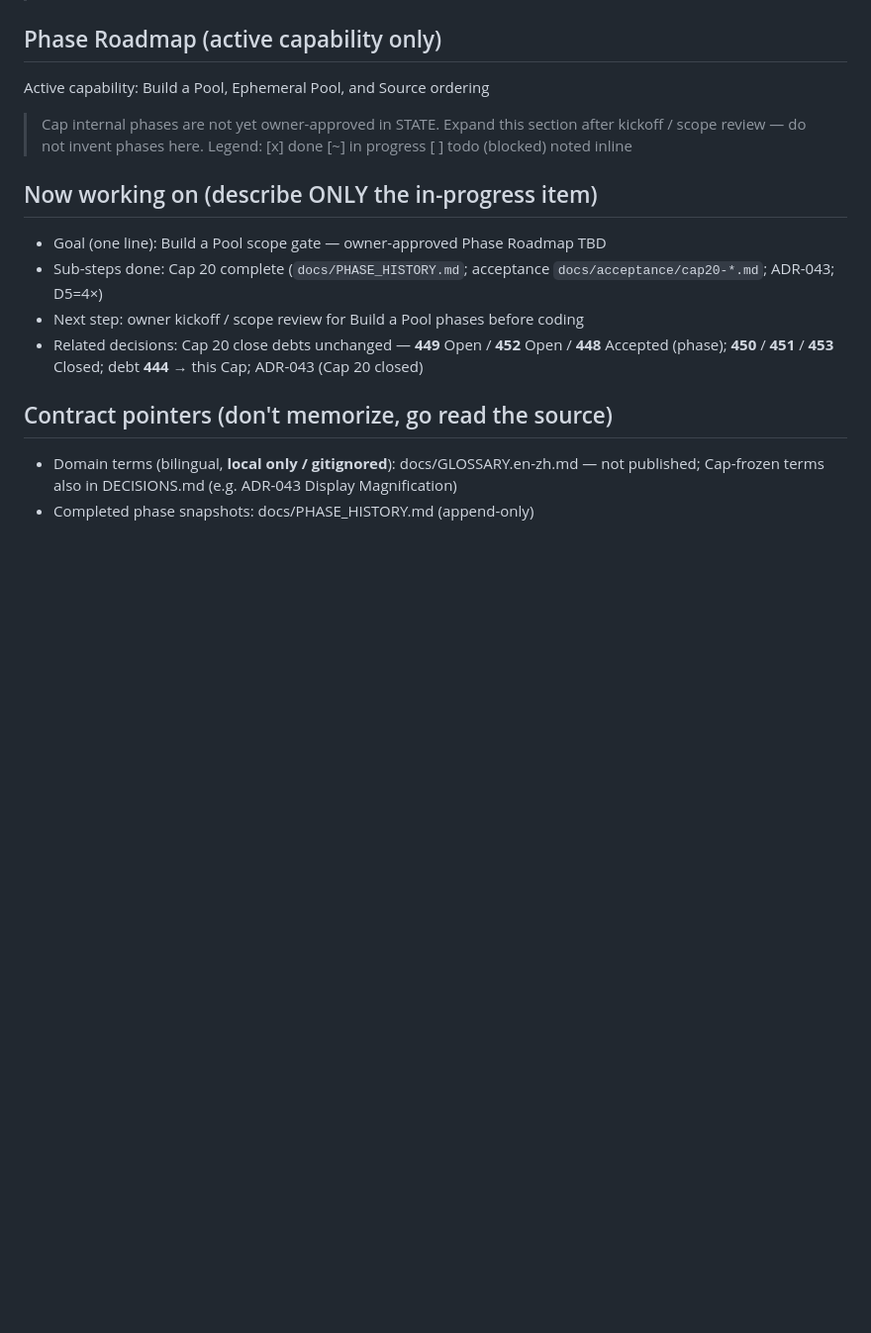
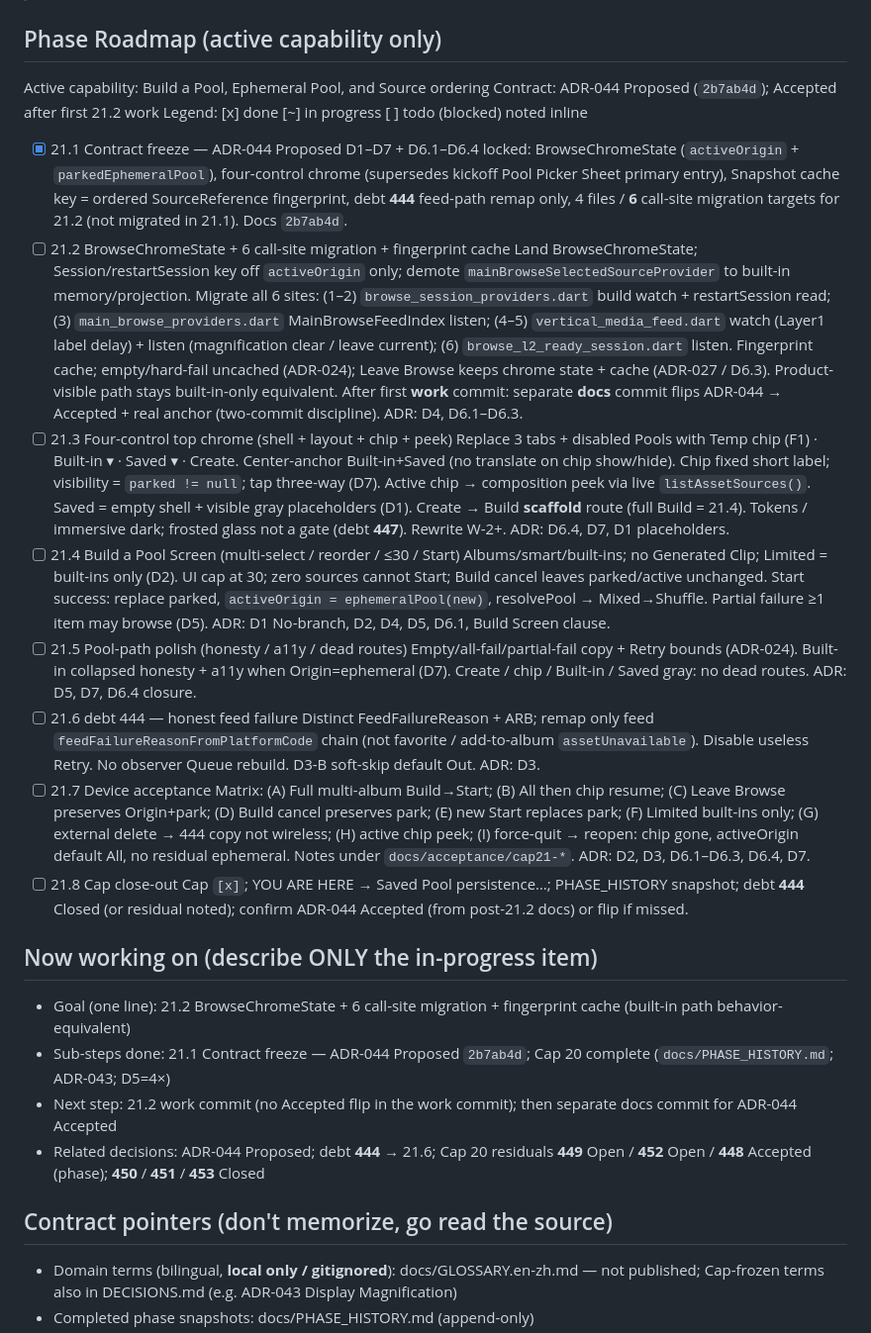
Before and after one commit to dennycgan/WakeTok, a Markdown page: docs/STATE.md, the part around the change. Shown at 99% size. Drawn GitHub-style; blank space fills up the shorter version.

Commit message:
docs(state): approve Cap 21 phase roadmap (21.1–21.8)
Owner-approved Cap 21 phases: contract freeze done (ADR-044 Proposed),
then BrowseChromeState migration, four-control chrome, Build+Start,
polish, debt 444, device matrix (incl. process death), close-out.

```diff
--- a/docs/STATE.md
+++ b/docs/STATE.md
@@ -150,21 +150,79 @@
 
 ## Phase Roadmap (active capability only)
 Active capability: Build a Pool, Ephemeral Pool, and Source ordering
+Contract: ADR-044 Proposed (`2b7ab4d`); Accepted after first 21.2 work
+Legend: [x] done  [~] in progress  [ ] todo  (blocked) noted inline
 
-> Cap internal phases are not yet owner-approved in STATE. Expand this
-> section after kickoff / scope review — do not invent phases here.
-> Legend: [x] done  [~] in progress  [ ] todo  (blocked) noted inline
+- [x] 21.1 Contract freeze — ADR-044 Proposed
+      D1–D7 + D6.1–D6.4 locked: BrowseChromeState
+      (`activeOrigin` + `parkedEphemeralPool`), four-control chrome
+      (supersedes kickoff Pool Picker Sheet primary entry), Snapshot
+      cache key = ordered SourceReference fingerprint, debt **444**
+      feed-path remap only, 4 files / **6** call-site migration targets
+      for 21.2 (not migrated in 21.1). Docs `2b7ab4d`.
+- [ ] 21.2 BrowseChromeState + 6 call-site migration + fingerprint cache
+      Land BrowseChromeState; Session/restartSession key off
+      `activeOrigin` only; demote `mainBrowseSelectedSourceProvider` to
+      built-in memory/projection. Migrate all 6 sites:
+      (1–2) `browse_session_providers.dart` build watch +
+      restartSession read; (3) `main_browse_providers.dart`
+      MainBrowseFeedIndex listen; (4–5) `vertical_media_feed.dart`
+      watch (Layer1 label delay) + listen (magnification clear /
+      leave current); (6) `browse_l2_ready_session.dart` listen.
+      Fingerprint cache; empty/hard-fail uncached (ADR-024); Leave
+      Browse keeps chrome state + cache (ADR-027 / D6.3). Product-
+      visible path stays built-in-only equivalent. After first **work**
+      commit: separate **docs** commit flips ADR-044 → Accepted + real
+      anchor (two-commit discipline). ADR: D4, D6.1–D6.3.
+- [ ] 21.3 Four-control top chrome (shell + layout + chip + peek)
+      Replace 3 tabs + disabled Pools with Temp chip (F1) · Built-in ▾ ·
+      Saved ▾ · Create. Center-anchor Built-in+Saved (no translate on
+      chip show/hide). Chip fixed short label; visibility =
+      `parked != null`; tap three-way (D7). Active chip → composition
+      peek via live `listAssetSources()`. Saved = empty shell + visible
+      gray placeholders (D1). Create → Build **scaffold** route (full
+      Build = 21.4). Tokens / immersive dark; frosted glass not a gate
+      (debt **447**). Rewrite W-2+. ADR: D6.4, D7, D1 placeholders.
+- [ ] 21.4 Build a Pool Screen (multi-select / reorder / ≤30 / Start)
+      Albums/smart/built-ins; no Generated Clip; Limited = built-ins
+      only (D2). UI cap at 30; zero sources cannot Start; Build cancel
+      leaves parked/active unchanged. Start success: replace parked,
+      `activeOrigin = ephemeralPool(new)`, resolvePool → Mixed→Shuffle.
+      Partial failure ≥1 item may browse (D5). ADR: D1 No-branch, D2,
+      D4, D5, D6.1, Build Screen clause.
+- [ ] 21.5 Pool-path polish (honesty / a11y / dead routes)
+      Empty/all-fail/partial-fail copy + Retry bounds (ADR-024).
+      Built-in collapsed honesty + a11y when Origin=ephemeral (D7).
+      Create / chip / Built-in / Saved gray: no dead routes. ADR: D5,
+      D7, D6.4 closure.
+- [ ] 21.6 debt 444 — honest feed failure
+      Distinct FeedFailureReason + ARB; remap only feed
+      `feedFailureReasonFromPlatformCode` chain (not favorite /
+      add-to-album `assetUnavailable`). Disable useless Retry. No
+      observer Queue rebuild. D3-B soft-skip default Out. ADR: D3.
+- [ ] 21.7 Device acceptance
+      Matrix: (A) Full multi-album Build→Start; (B) All then chip
+      resume; (C) Leave Browse preserves Origin+park; (D) Build cancel
+      preserves park; (E) new Start replaces park; (F) Limited
+      built-ins only; (G) external delete → 444 copy not wireless;
+      (H) active chip peek; (I) force-quit → reopen: chip gone,
+      activeOrigin default All, no residual ephemeral. Notes under
+      `docs/acceptance/cap21-*`. ADR: D2, D3, D6.1–D6.3, D6.4, D7.
+- [ ] 21.8 Cap close-out
+      Cap `[x]`; YOU ARE HERE → Saved Pool persistence…; PHASE_HISTORY
+      snapshot; debt **444** Closed (or residual noted); confirm
+      ADR-044 Accepted (from post-21.2 docs) or flip if missed.
 
 ## Now working on (describe ONLY the in-progress item)
-- Goal (one line): Build a Pool scope gate — owner-approved Phase
-      Roadmap TBD
-- Sub-steps done: Cap 20 complete (`docs/PHASE_HISTORY.md`; acceptance
-      `docs/acceptance/cap20-*.md`; ADR-043; D5=4×)
-- Next step: owner kickoff / scope review for Build a Pool phases
-      before coding
-- Related decisions: Cap 20 close debts unchanged — **449** Open /
-      **452** Open / **448** Accepted (phase); **450** / **451** /
-      **453** Closed; debt **444** → this Cap; ADR-043 (Cap 20 closed)
+- Goal (one line): 21.2 BrowseChromeState + 6 call-site migration +
+      fingerprint cache (built-in path behavior-equivalent)
+- Sub-steps done: 21.1 Contract freeze — ADR-044 Proposed `2b7ab4d`;
+      Cap 20 complete (`docs/PHASE_HISTORY.md`; ADR-043; D5=4×)
+- Next step: 21.2 work commit (no Accepted flip in the work commit);
+      then separate docs commit for ADR-044 Accepted
+- Related decisions: ADR-044 Proposed; debt **444** → 21.6; Cap 20
+      residuals **449** Open / **452** Open / **448** Accepted (phase);
+      **450** / **451** / **453** Closed
 
 ## Contract pointers (don't memorize, go read the source)
 - Domain terms (bilingual, **local only / gitignored**):
```
